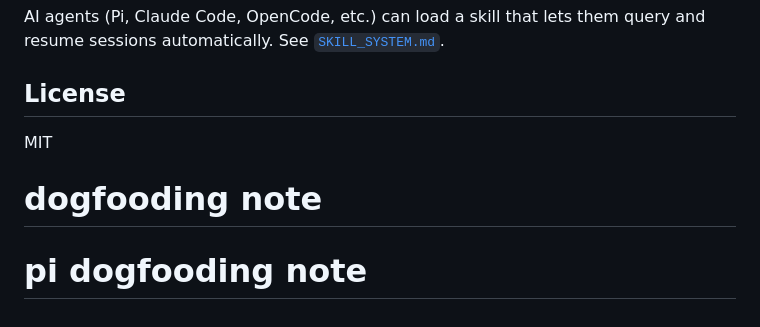
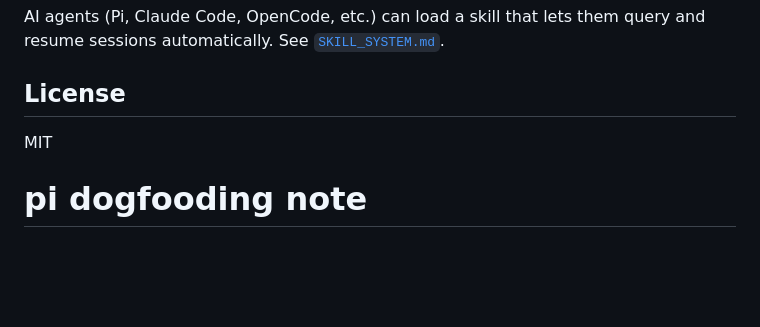
Before and after one commit to seshmark/seshmark, a Markdown page: README.md, the part around the change. Drawn GitHub-style; blank space fills up the shorter version.

Commit message:
cleanup: remove duplicate dogfooding notes
Seshmark-Version: 1.0.0
AI-Agent: pi

```diff
--- a/README.md
+++ b/README.md
@@ -154,5 +154,4 @@ AI agents (Pi, Claude Code, OpenCode, etc.) can load a skill that lets them quer
 ## License
 
 MIT
-# dogfooding note
 # pi dogfooding note
```
